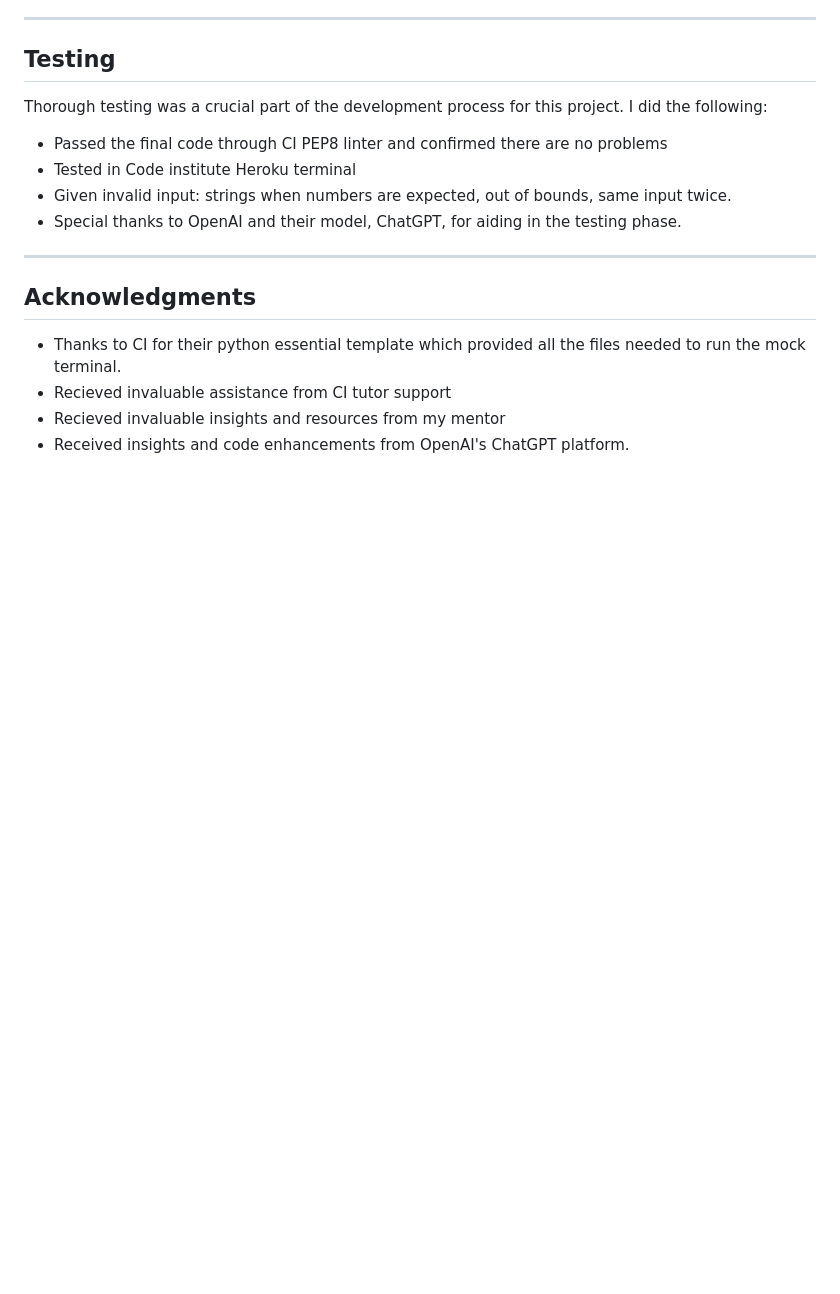
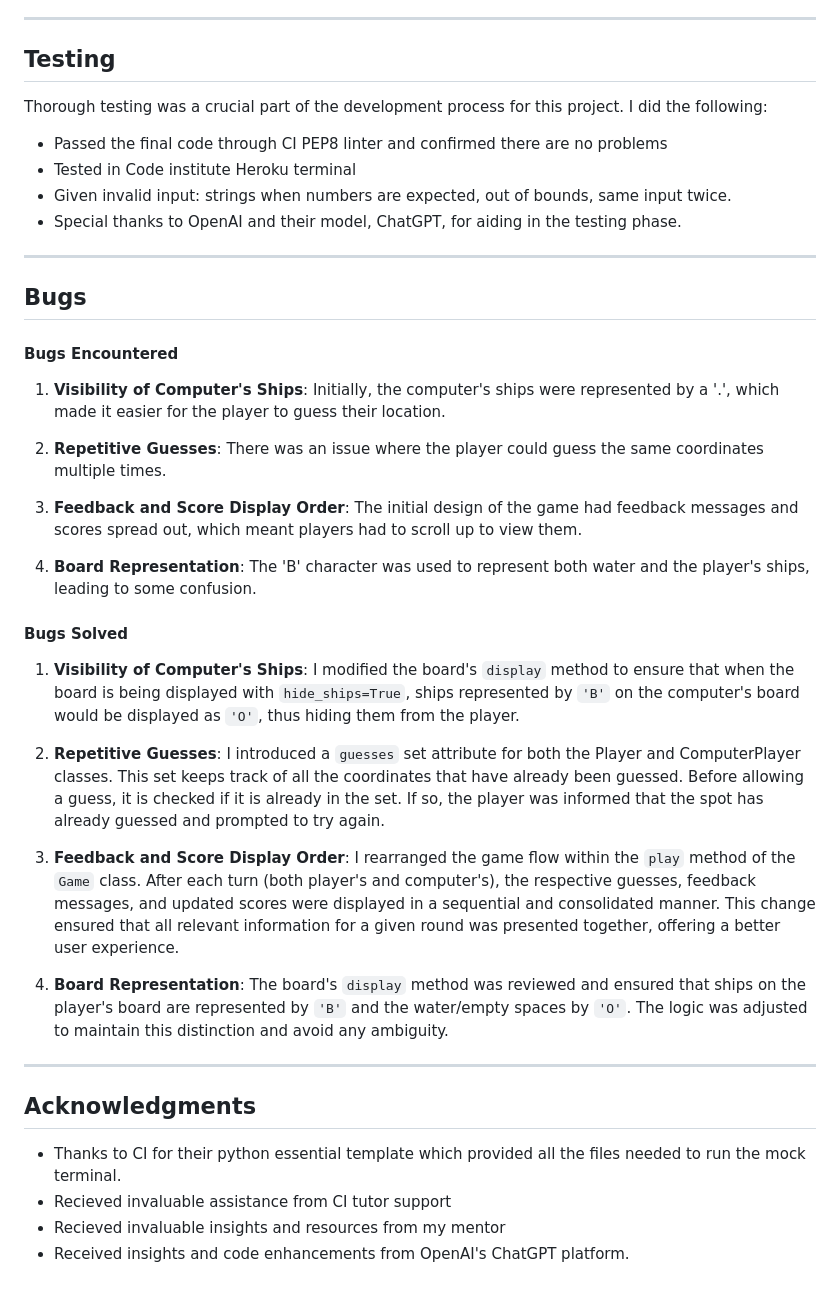
Before and after one commit to michael-takyi23/Nautical_Battles, a Markdown page: README.md, the part around the change. GitHub-like rendering; blank space fills up the shorter version.

Commit message:
Update README, add bugs encountered and solved

```diff
--- a/README.md
+++ b/README.md
@@ -141,6 +141,25 @@ Thorough testing was a crucial part of the development process for this project.
 - Special thanks to OpenAI and their model, ChatGPT, for aiding in the testing phase.
 ---
 
+## **Bugs**
+#### **Bugs Encountered**
+1. **Visibility of Computer's Ships**: Initially, the computer's ships were represented by a '.', which made it easier for the player to guess their location.
+
+2. **Repetitive Guesses**: There was an issue where the player could guess the same coordinates multiple times.
+
+3.  **Feedback and Score Display Order**: The initial design of the game had feedback messages and scores spread out, which meant players had to scroll up to view them.
+
+4. **Board Representation**: The 'B' character was used to represent both water and the player's ships, leading to some confusion.
+
+#### **Bugs Solved**
+1. **Visibility of Computer's Ships**: I modified the board's `display` method to ensure that when the board is being displayed with `hide_ships=True`, ships represented by `'B'` on the computer's board would be displayed as `'O'`, thus hiding them from the player.
+
+2. **Repetitive Guesses**: I introduced a `guesses` set attribute for both the Player and ComputerPlayer classes. This set keeps track of all the coordinates that have already been guessed. Before allowing a guess, it is checked if it is already in the set. If so, the player was informed that the spot has already guessed and prompted to try again.
+
+3. **Feedback and Score Display Order**: I rearranged the game flow within the `play` method of the `Game` class. After each turn (both player's and computer's), the respective guesses, feedback messages, and updated scores were displayed in a sequential and consolidated manner. This change ensured that all relevant information for a given round was presented together, offering a better user experience.
+
+4. **Board Representation**: The board's `display` method was reviewed and ensured that ships on the player's board are represented by `'B'` and the water/empty spaces by `'O'`. The logic was adjusted to maintain this distinction and avoid any ambiguity.
+---
 ## **Acknowledgments**
 - Thanks to CI for their python essential template which provided all the files needed to run the mock terminal.
 - Recieved invaluable assistance from CI tutor support
```
